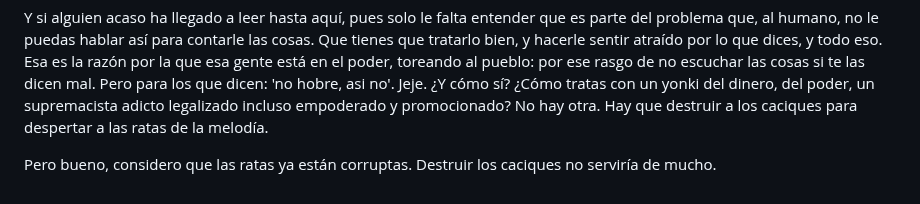
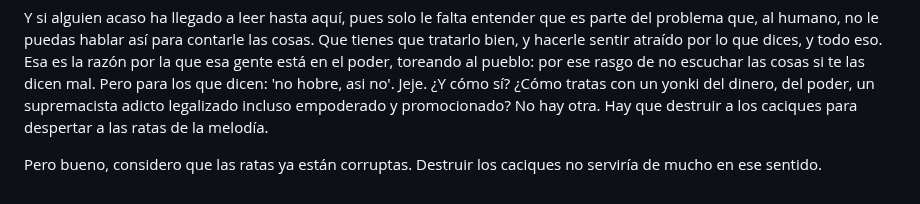
Before and after one commit to allnulled/allnulled, a Markdown page: README.md, the part around the change. Rendered like a GitHub page.

```diff
--- a/README.md
+++ b/README.md
@@ -68,4 +68,4 @@ Matiz innecesario 2: eso no lo van a negociar jamás, por eso hablo en estos té
 
 Y si alguien acaso ha llegado a leer hasta aquí, pues solo le falta entender que es parte del problema que, al humano, no le puedas hablar así para contarle las cosas. Que tienes que tratarlo bien, y hacerle sentir atraído por lo que dices, y todo eso. Esa es la razón por la que esa gente está en el poder, toreando al pueblo: por ese rasgo de no escuchar las cosas si te las dicen mal. Pero para los que dicen: 'no hobre, asi no'. Jeje. ¿Y cómo sí? ¿Cómo tratas con un yonki del dinero, del poder, un supremacista adicto legalizado incluso empoderado y promocionado? No hay otra. Hay que destruir a los caciques para despertar a las ratas de la melodía.
 
-Pero bueno, considero que las ratas ya están corruptas. Destruir los caciques no serviría de mucho.
+Pero bueno, considero que las ratas ya están corruptas. Destruir los caciques no serviría de mucho en ese sentido.
```
